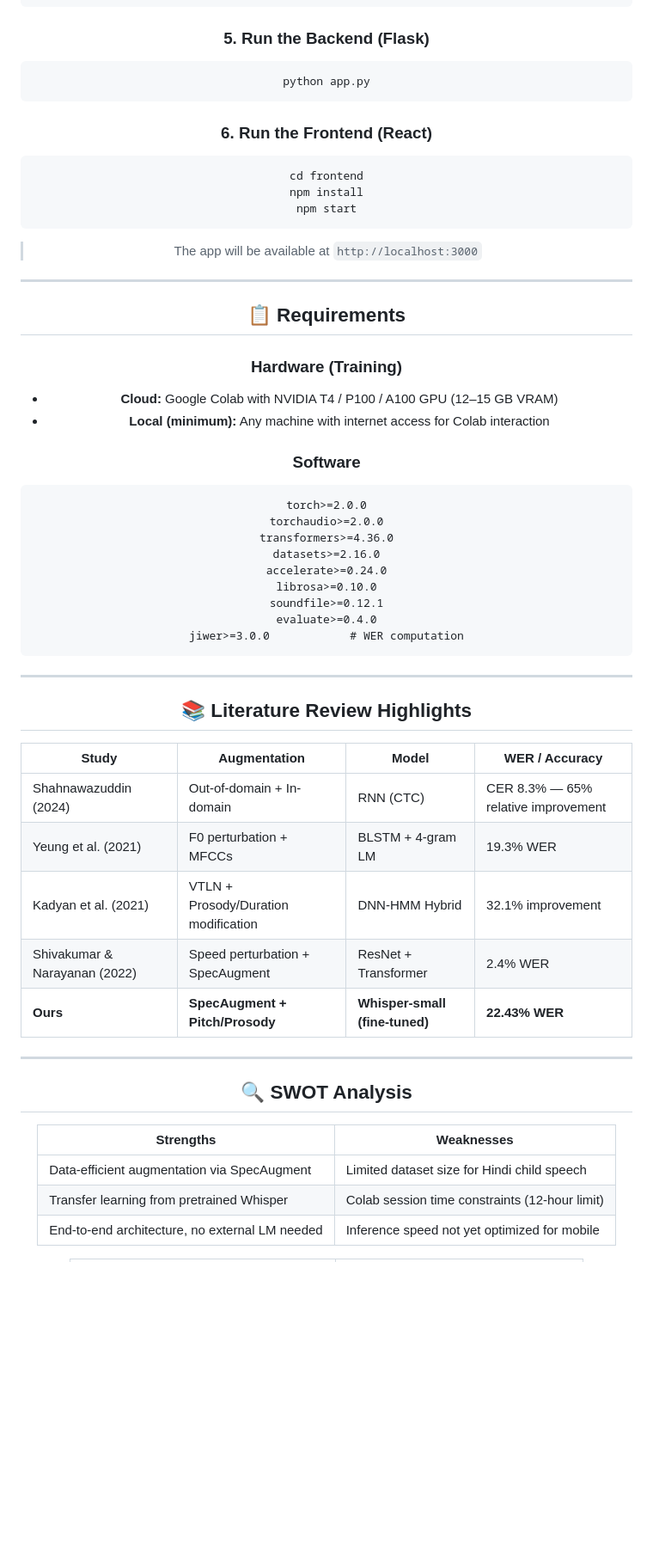
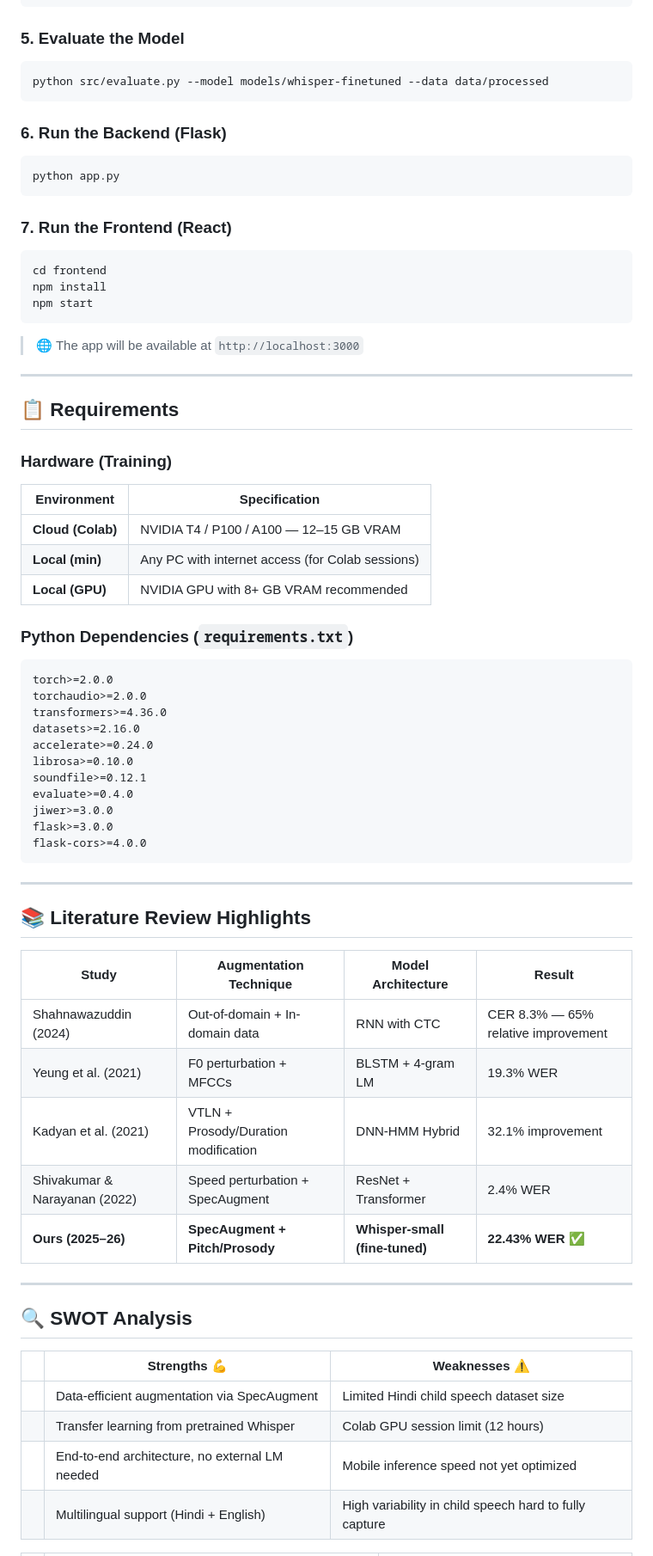
Before and after one commit to Shivam-2605/Children-s-Speech-Recognition-using-Whisper, a Markdown page: README.md, the part around one of its changes. Shown at 86% size. Rendered like a GitHub page; blank space fills up the shorter version.

````diff
--- a/README.md
+++ b/README.md
@@ -217,29 +248,38 @@ python src/train.py \
   --batch_size 8
 ```
 
-### 5. Run the Backend (Flask)
+### 5. Evaluate the Model
+```bash
+python src/evaluate.py --model models/whisper-finetuned --data data/processed
+```
+
+### 6. Run the Backend (Flask)
 ```bash
 python app.py
 ```
 
-### 6. Run the Frontend (React)
+### 7. Run the Frontend (React)
 ```bash
 cd frontend
 npm install
 npm start
 ```
-> The app will be available at `http://localhost:3000`
+> 🌐 The app will be available at `http://localhost:3000`
 
 ---
 
 ## 📋 Requirements
 
 ### Hardware (Training)
-- **Cloud:** Google Colab with NVIDIA T4 / P100 / A100 GPU (12–15 GB VRAM)
-- **Local (minimum):** Any machine with internet access for Colab interaction
 
-### Software
-```txt
+| Environment       | Specification                                    |
+|-------------------|--------------------------------------------------|
+| **Cloud (Colab)** | NVIDIA T4 / P100 / A100 — 12–15 GB VRAM         |
+| **Local (min)**   | Any PC with internet access (for Colab sessions) |
+| **Local (GPU)**   | NVIDIA GPU with 8+ GB VRAM recommended           |
+
+### Python Dependencies (`requirements.txt`)
+```
 torch>=2.0.0
 torchaudio>=2.0.0
 transformers>=4.36.0
@@ -248,28 +288,31 @@ accelerate>=0.24.0
 librosa>=0.10.0
 soundfile>=0.12.1
 evaluate>=0.4.0
-jiwer>=3.0.0            # WER computation
+jiwer>=3.0.0
+flask>=3.0.0
+flask-cors>=4.0.0
 ```
 
 ---
 
 ## 📚 Literature Review Highlights
 
-| Study | Augmentation | Model | WER / Accuracy |
-|-------|-------------|-------|----------------|
-| Shahnawazuddin (2024) | Out-of-domain + In-domain | RNN (CTC) | CER 8.3% — 65% relative improvement |
+| Study | Augmentation Technique | Model Architecture | Result |
+|-------|------------------------|-------------------|--------|
+| Shahnawazuddin (2024) | Out-of-domain + In-domain data | RNN with CTC | CER 8.3% — 65% relative improvement |
 | Yeung et al. (2021) | F0 perturbation + MFCCs | BLSTM + 4-gram LM | 19.3% WER |
 | Kadyan et al. (2021) | VTLN + Prosody/Duration modification | DNN-HMM Hybrid | 32.1% improvement |
 | Shivakumar & Narayanan (2022) | Speed perturbation + SpecAugment | ResNet + Transformer | 2.4% WER |
-| **Ours** | **SpecAugment + Pitch/Prosody** | **Whisper-small (fine-tuned)** | **22.43% WER** |
+| **Ours (2025–26)** | **SpecAugment + Pitch/Prosody** | **Whisper-small (fine-tuned)** | **22.43% WER ✅** |
 
 ---
 
 ## 🔍 SWOT Analysis
 
-| Strengths | Weaknesses |
-|-----------|------------|
-| Data-efficient augmentation via SpecAugment | Limited dataset size for Hindi child speech |
-| Transfer learning from pretrained Whisper | Colab session time constraints (12-hour limit) |
-| End-to-end architecture, no external LM needed | Inference speed not yet optimized for mobile |
+|   | Strengths 💪 | Weaknesses ⚠️ |
+|---|-------------|--------------|
+|   | Data-efficient augmentation via SpecAugment | Limited Hindi child speech dataset size |
+|   | Transfer learning from pretrained Whisper | Colab GPU session limit (12 hours) |
+|   | End-to-end architecture, no external LM needed | Mobile inference speed not yet optimized |
+|   | Multilingual support (Hindi + English) | High variability in child speech hard to fully capture |
 
````
Also changed, not shown: other parts of README.md (+183 -122 lines).
